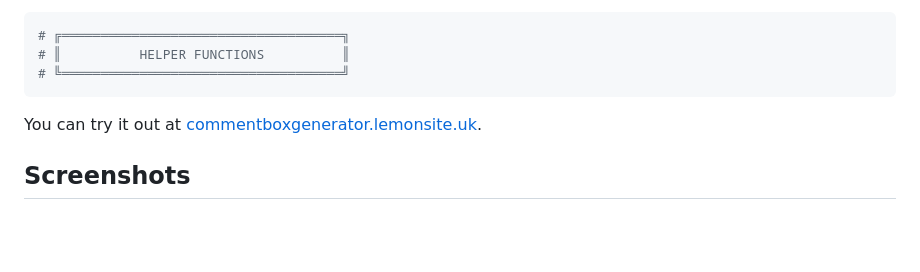
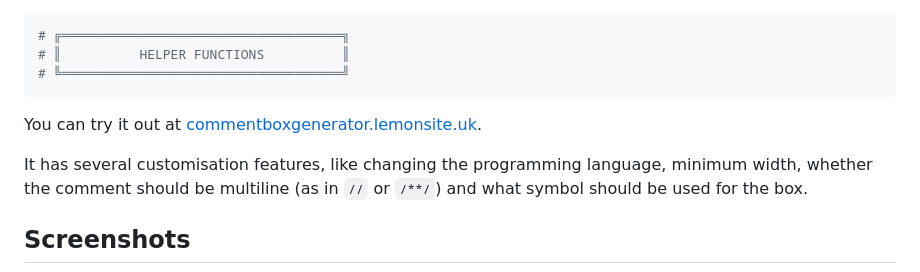
Before and after one commit to nouxinf/comment-box-generator, a Markdown page: README.md, the part around the change. GitHub-like rendering; blank space fills up the shorter version.

Commit message:
document customisation options in README

````diff
--- a/README.md
+++ b/README.md
@@ -11,6 +11,8 @@
 ```
 
 You can try it out at <a href="https://commentboxgenerator.lemonsite.uk/" target="_blank">commentboxgenerator.lemonsite.uk</a>.
+
+It has several customisation features, like changing the programming language, minimum width, whether the comment should be multiline (as in `//` or `/**/`) and what symbol should be used for the box.
 
 ## Screenshots
 
````
